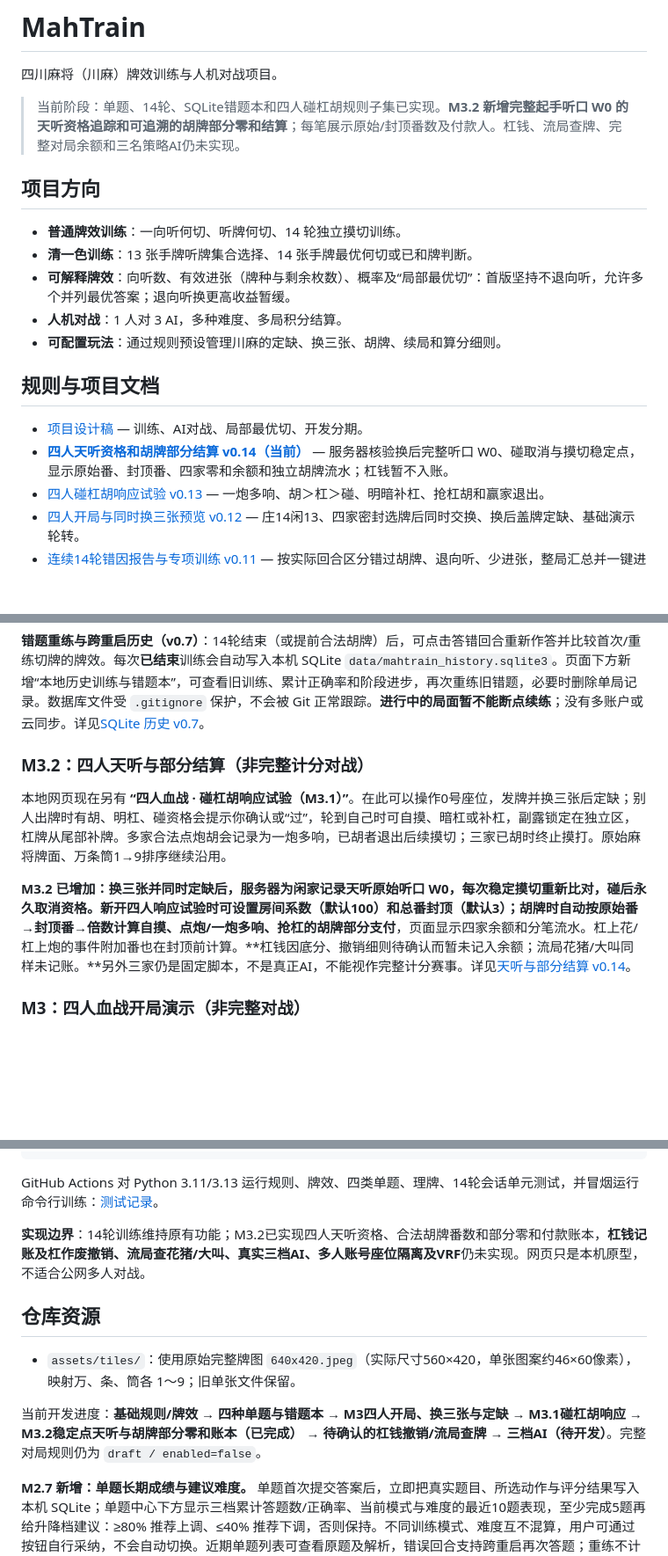
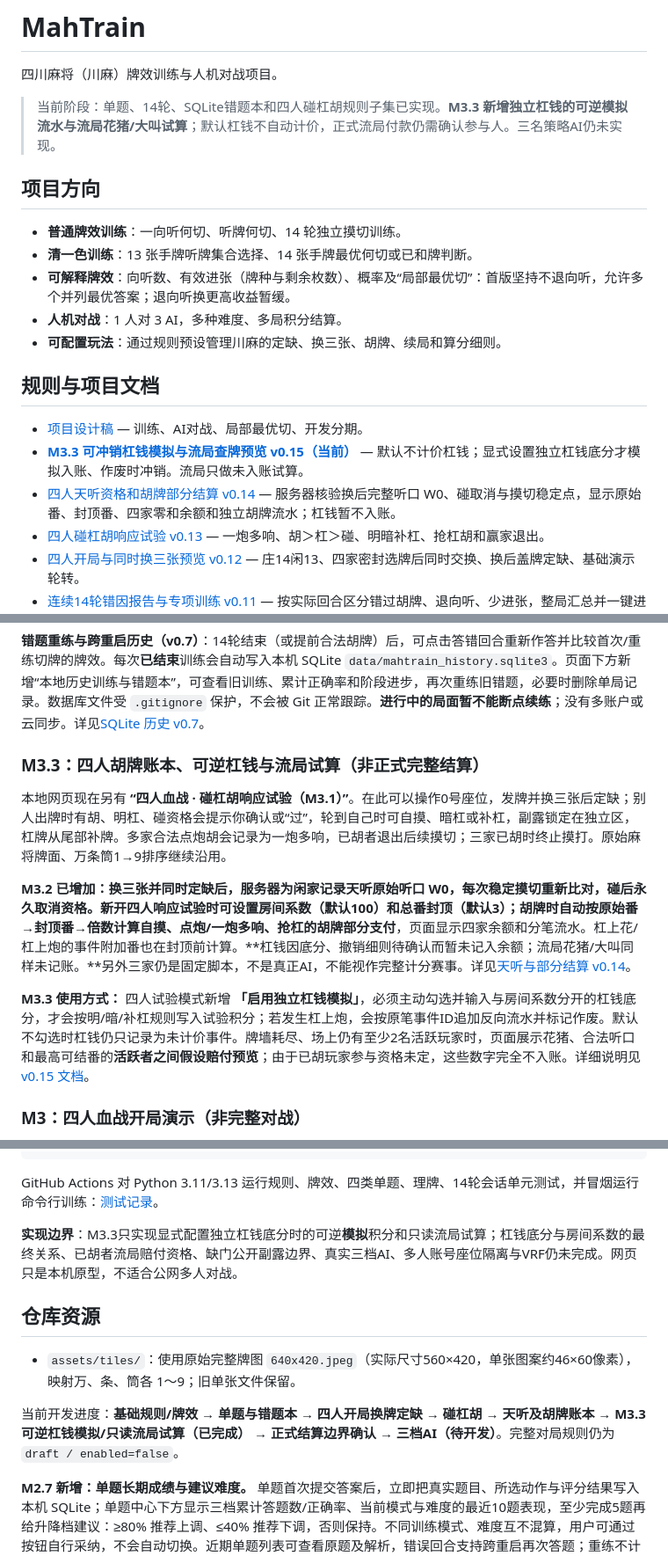
Before and after one commit to CrazyA1ice/MahTrain, a Markdown page: README.md, 3 parts joined by grey strips. Shown at 88% size. Rendered like a GitHub page; blank space fills up the shorter version.

Commit message:
docs: make v0.15 kong reversals and exhaustive preview the current project milestone

```diff
--- a/README.md
+++ b/README.md
@@ -2,7 +2,7 @@
 
 四川麻将（川麻）牌效训练与人机对战项目。
 
-> 当前阶段：单题、14轮、SQLite错题本和四人碰杠胡规则子集已实现。**M3.2 新增完整起手听口 W0 的天听资格追踪和可追溯的胡牌部分零和结算**；每笔展示原始/封顶番数及付款人。杠钱、流局查牌、完整对局余额和三名策略AI仍未实现。
+> 当前阶段：单题、14轮、SQLite错题本和四人碰杠胡规则子集已实现。**M3.3 新增独立杠钱的可逆模拟流水与流局花猪/大叫试算**；默认杠钱不自动计价，正式流局付款仍需确认参与人。三名策略AI仍未实现。
 
 ## 项目方向
 
@@ -15,7 +15,8 @@
 ## 规则与项目文档
 
 - [项目设计稿](docs/PROJECT_DESIGN_V0.1.md) — 训练、AI对战、局部最优切、开发分期。
-- [**四人天听资格和胡牌部分结算 v0.14（当前）**](docs/FOUR_PLAYER_SETTLEMENT_V0.14.md) — 服务器核验换后完整听口 W0、碰取消与摸切稳定点，显示原始番、封顶番、四家零和余额和独立胡牌流水；杠钱暂不入账。
+- [**M3.3 可冲销杠钱模拟与流局查牌预览 v0.15（当前）**](docs/FOUR_PLAYER_KONG_EXHAUSTIVE_V0.15.md) — 默认不计价杠钱；显式设置独立杠钱底分才模拟入账、作废时冲销。流局只做未入账试算。
+- [四人天听资格和胡牌部分结算 v0.14](docs/FOUR_PLAYER_SETTLEMENT_V0.14.md) — 服务器核验换后完整听口 W0、碰取消与摸切稳定点，显示原始番、封顶番、四家零和余额和独立胡牌流水；杠钱暂不入账。
 - [四人碰杠胡响应试验 v0.13](docs/FOUR_PLAYER_CLAIMS_V0.13.md) — 一炮多响、胡＞杠＞碰、明暗补杠、抢杠胡和赢家退出。
 - [四人开局与同时换三张预览 v0.12](docs/FOUR_PLAYER_OPENING_V0.12.md) — 庄14闲13、四家密封选牌后同时交换、换后盖牌定缺、基础演示轮转。
 - [连续14轮错因报告与专项训练 v0.11](docs/SOLO_ERROR_REVIEW_V0.11.md) — 按实际回合区分错过胡牌、退向听、少进张，整局汇总并一键进入对应单题专项，旧版14轮历史也可回看。
@@ -58,11 +59,13 @@ python web_server.py
 
 **错题重练与跨重启历史（v0.7）**：14轮结束（或提前合法胡牌）后，可点击答错回合重新作答并比较首次/重练切牌的牌效。每次**已结束**训练会自动写入本机 SQLite `data/mahtrain_history.sqlite3`。页面下方新增“本地历史训练与错题本”，可查看旧训练、累计正确率和阶段进步，再次重练旧错题，必要时删除单局记录。数据库文件受 `.gitignore` 保护，不会被 Git 正常跟踪。**进行中的局面暂不能断点续练**；没有多账户或云同步。详见[SQLite 历史 v0.7](docs/SOLO_TRAINING_V0.7.md)。
 
-### M3.2：四人天听与部分结算（非完整计分对战）
+### M3.3：四人胡牌账本、可逆杠钱与流局试算（非正式完整结算）
 
 本地网页现在另有 **“四人血战 · 碰杠胡响应试验（M3.1）”**。在此可以操作0号座位，发牌并换三张后定缺；别人出牌时有胡、明杠、碰资格会提示你确认或“过”，轮到自己时可自摸、暗杠或补杠，副露锁定在独立区，杠牌从尾部补牌。多家合法点炮胡会记录为一炮多响，已胡者退出后续摸切；三家已胡时终止摸打。原始麻将牌面、万条筒1→9排序继续沿用。
 
 **M3.2 已增加：**换三张并同时定缺后，服务器为闲家记录天听原始听口 W0，每次稳定摸切重新比对，碰后永久取消资格。新开四人响应试验时可设置房间系数（默认100）和总番封顶（默认3）；胡牌时自动按原始番→封顶番→倍数计算自摸、点炮/一炮多响、抢杠的**胡牌部分支付**，页面显示四家余额和分笔流水。杠上花/杠上炮的事件附加番也在封顶前计算。**杠钱因底分、撤销细则待确认而暂未记入余额；流局花猪/大叫同样未记账。**另外三家仍是固定脚本，不是真正AI，不能视作完整计分赛事。详见[天听与部分结算 v0.14](docs/FOUR_PLAYER_SETTLEMENT_V0.14.md)。
+
+**M3.3 使用方式：** 四人试验模式新增 **「启用独立杠钱模拟」**，必须主动勾选并输入与房间系数分开的杠钱底分，才会按明/暗/补杠规则写入试验积分；若发生杠上炮，会按原笔事件ID追加反向流水并标记作废。默认不勾选时杠钱仍只记录为未计价事件。牌墙耗尽、场上仍有至少2名活跃玩家时，页面展示花猪、合法听口和最高可结番的**活跃者之间假设赔付预览**；由于已胡玩家参与资格未定，这些数字完全不入账。详细说明见[ v0.15 文档](docs/FOUR_PLAYER_KONG_EXHAUSTIVE_V0.15.md)。
 
 ### M3：四人血战开局演示（非完整对战）
 
@@ -110,13 +113,13 @@ python -m unittest discover -s tests -v
 
 GitHub Actions 对 Python 3.11/3.13 运行规则、牌效、四类单题、理牌、14轮会话单元测试，并冒烟运行命令行训练：[测试记录](https://github.com/CrazyA1ice/MahTrain/actions)。
 
-**实现边界**：14轮训练维持原有功能；M3.2已实现四人天听资格、合法胡牌番数和部分零和付款账本，**杠钱记账及杠作废撤销、流局查花猪/大叫、真实三档AI、多人账号座位隔离及VRF**仍未实现。网页只是本机原型，不适合公网多人对战。
+**实现边界**：M3.3只实现显式配置独立杠钱底分时的可逆**模拟**积分和只读流局试算；杠钱底分与房间系数的最终关系、已胡者流局赔付资格、缺门公开副露边界、真实三档AI、多人账号座位隔离与VRF仍未完成。网页只是本机原型，不适合公网多人对战。
 
 ## 仓库资源
 
 - `assets/tiles/`：使用原始完整牌图 `640x420.jpeg`（实际尺寸560×420，单张图案约46×60像素），映射万、条、筒各 1～9；旧单张文件保留。
 
-当前开发进度：**基础规则/牌效 → 四种单题与错题本 → M3四人开局、换三张与定缺 → M3.1碰杠胡响应 → M3.2稳定点天听与胡牌部分零和账本（已完成） → 待确认的杠钱撤销/流局查牌 → 三档AI（待开发）**。完整对局规则仍为 `draft / enabled=false`。
+当前开发进度：**基础规则/牌效 → 单题与错题本 → 四人开局换牌定缺 → 碰杠胡 → 天听及胡牌账本 → M3.3可逆杠钱模拟/只读流局试算（已完成） → 正式结算边界确认 → 三档AI（待开发）**。完整对局规则仍为 `draft / enabled=false`。
 
 
 **M2.7 新增：单题长期成绩与建议难度。** 单题首次提交答案后，立即把真实题目、所选动作与评分结果写入本机 SQLite；单题中心下方显示三档累计答题数/正确率、当前模式与难度的最近10题表现，至少完成5题再给升降档建议：≥80% 推荐上调、≤40% 推荐下调，否则保持。不同训练模式、难度互不混算，用户可通过按钮自行采纳，不会自动切换。近期单题列表可查看原题及解析，错误回合支持跨重启再次答题；重练不计入首次正确率。数据库从 v1 增量升级到 v2，之前14轮记录保持不变。详见[单题历史与建议 v0.9](docs/QUIZ_PROGRESS_V0.9.md)。
```
